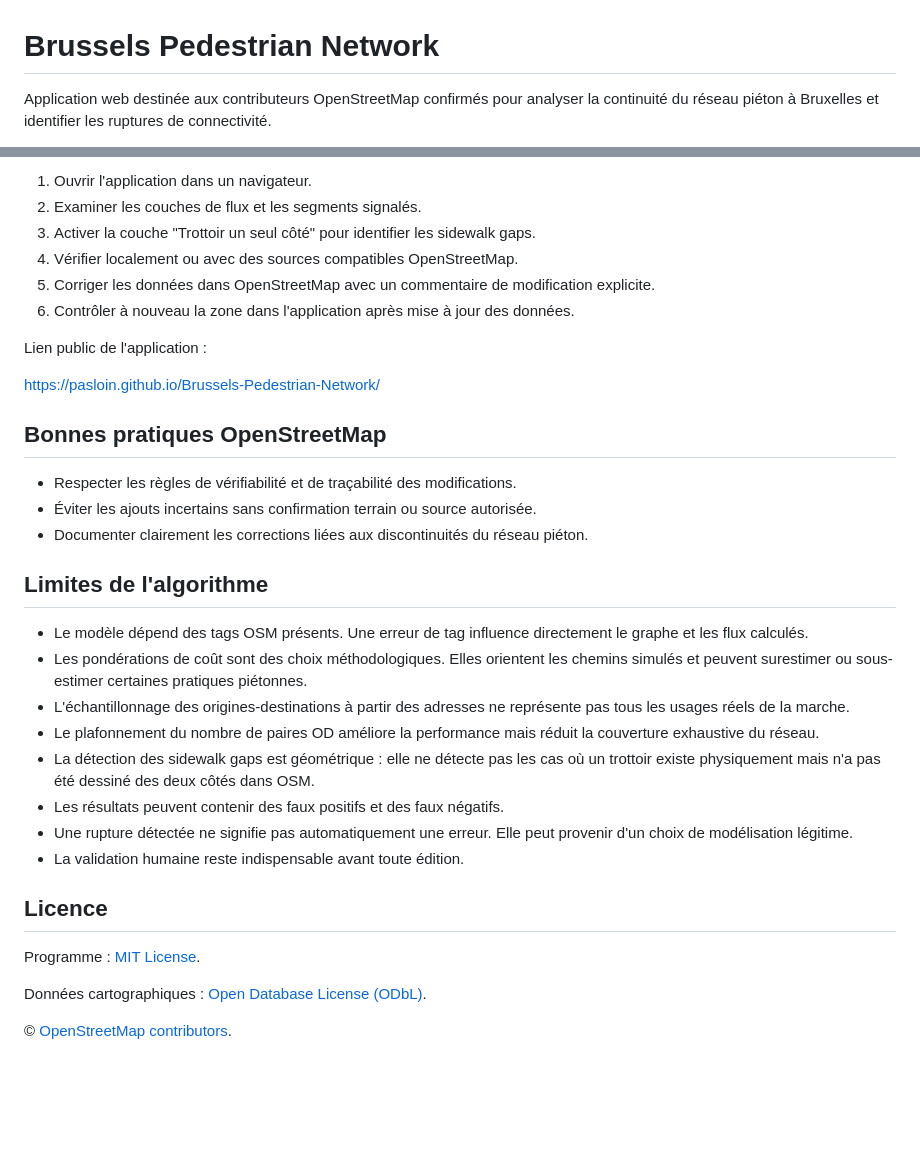
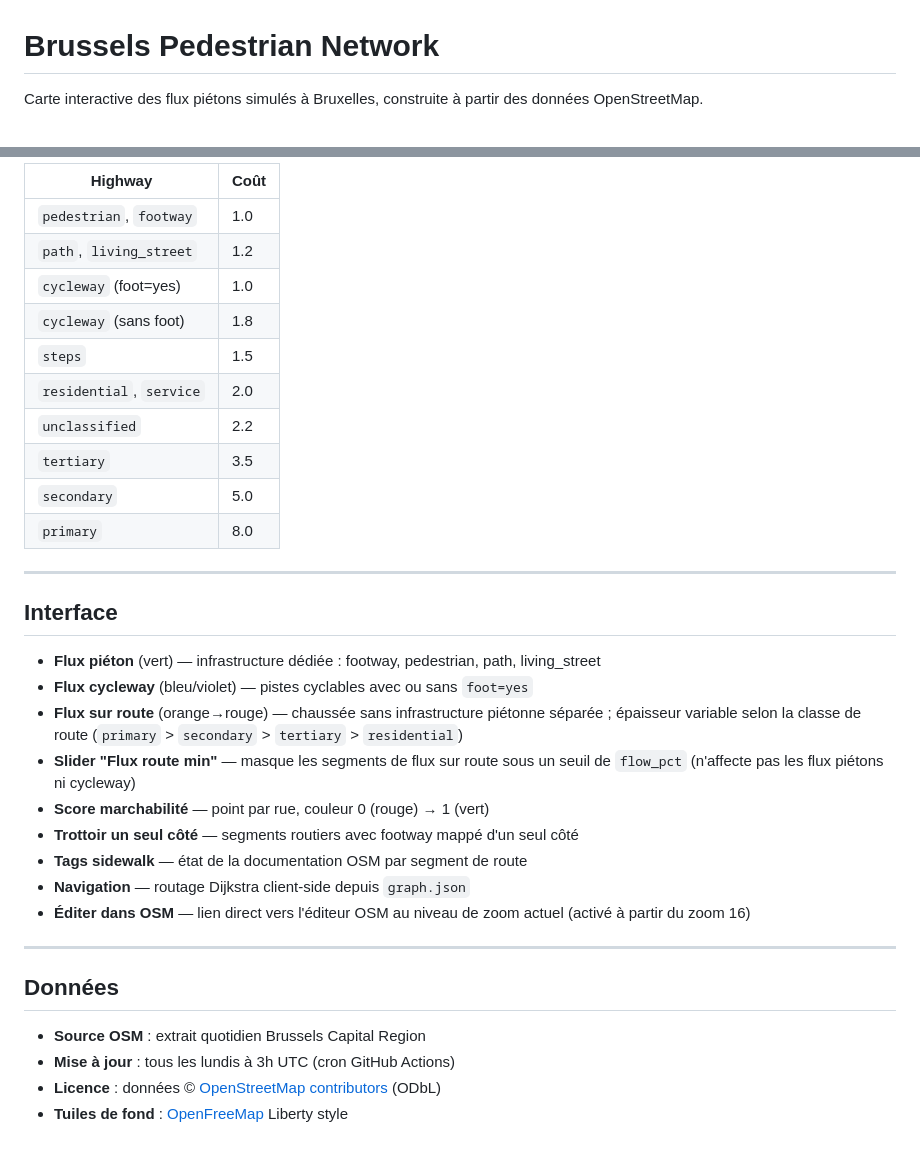
Before and after one commit to PasLoin/Brussels-Pedestrian-Network, a Markdown page: README.md, 2 parts joined by grey strips. GitHub-like rendering; blank space fills up the shorter version.

```diff
--- a/README.md
+++ b/README.md
@@ -1,4 +1,4 @@
 # Brussels Pedestrian Network
 
-Application web destinée aux contributeurs OpenStreetMap confirmés pour analyser la continuité du réseau piéton à Bruxelles et identifier les ruptures de connectivité.
+Carte interactive des flux piétons simulés à Bruxelles, construite à partir des données OpenStreetMap.
 
@@ -140,36 +124,36 @@ Contributeurs OpenStreetMap confirmés.
 
-1. Ouvrir l'application dans un navigateur.
-2. Examiner les couches de flux et les segments signalés.
-3. Activer la couche "Trottoir un seul côté" pour identifier les sidewalk gaps.
-4. Vérifier localement ou avec des sources compatibles OpenStreetMap.
-5. Corriger les données dans OpenStreetMap avec un commentaire de modification explicite.
-6. Contrôler à nouveau la zone dans l'application après mise à jour des données.
+| Highway | Coût |
+|---------|------|
+| `pedestrian`, `footway` | 1.0 |
+| `path`, `living_street` | 1.2 |
+| `cycleway` (foot=yes) | 1.0 |
+| `cycleway` (sans foot) | 1.8 |
+| `steps` | 1.5 |
+| `residential`, `service` | 2.0 |
+| `unclassified` | 2.2 |
+| `tertiary` | 3.5 |
+| `secondary` | 5.0 |
+| `primary` | 8.0 |
 
-Lien public de l'application :
+---
 
-https://pasloin.github.io/Brussels-Pedestrian-Network/
+## Interface
 
-## Bonnes pratiques OpenStreetMap
+- **Flux piéton** (vert) — infrastructure dédiée : footway, pedestrian, path, living_street
+- **Flux cycleway** (bleu/violet) — pistes cyclables avec ou sans `foot=yes`
+- **Flux sur route** (orange→rouge) — chaussée sans infrastructure piétonne séparée ; épaisseur variable selon la classe de route (`primary` > `secondary` > `tertiary` > `residential`)
+- **Slider "Flux route min"** — masque les segments de flux sur route sous un seuil de `flow_pct` (n'affecte pas les flux piétons ni cycleway)
+- **Score marchabilité** — point par rue, couleur 0 (rouge) → 1 (vert)
+- **Trottoir un seul côté** — segments routiers avec footway mappé d'un seul côté
+- **Tags sidewalk** — état de la documentation OSM par segment de route
+- **Navigation** — routage Dijkstra client-side depuis `graph.json`
+- **Éditer dans OSM** — lien direct vers l'éditeur OSM au niveau de zoom actuel (activé à partir du zoom 16)
 
-- Respecter les règles de vérifiabilité et de traçabilité des modifications.
-- Éviter les ajouts incertains sans confirmation terrain ou source autorisée.
-- Documenter clairement les corrections liées aux discontinuités du réseau piéton.
+---
 
-## Limites de l'algorithme
+## Données
 
-- Le modèle dépend des tags OSM présents. Une erreur de tag influence directement le graphe et les flux calculés.
-- Les pondérations de coût sont des choix méthodologiques. Elles orientent les chemins simulés et peuvent surestimer ou sous-estimer certaines pratiques piétonnes.
-- L'échantillonnage des origines-destinations à partir des adresses ne représente pas tous les usages réels de la marche.
-- Le plafonnement du nombre de paires OD améliore la performance mais réduit la couverture exhaustive du réseau.
-- La détection des sidewalk gaps est géométrique : elle ne détecte pas les cas où un trottoir existe physiquement mais n'a pas été dessiné des deux côtés dans OSM.
-- Les résultats peuvent contenir des faux positifs et des faux négatifs.
-- Une rupture détectée ne signifie pas automatiquement une erreur. Elle peut provenir d'un choix de modélisation légitime.
-- La validation humaine reste indispensable avant toute édition.
-
-## Licence
-
-Programme : [MIT License](https://opensource.org/licenses/MIT).
-
-Données cartographiques : [Open Database License (ODbL)](https://opendatacommons.org/licenses/odbl/).
-
-© [OpenStreetMap contributors](https://www.openstreetmap.org/copyright).
+- **Source OSM** : extrait quotidien Brussels Capital Region
+- **Mise à jour** : tous les lundis à 3h UTC (cron GitHub Actions)
+- **Licence** : données © [OpenStreetMap contributors](https://www.openstreetmap.org/copyright) (ODbL)
+- **Tuiles de fond** : [OpenFreeMap](https://openfreemap.org/) Liberty style
```
Also changed, not shown: other parts of README.md (+104 -120 lines).
